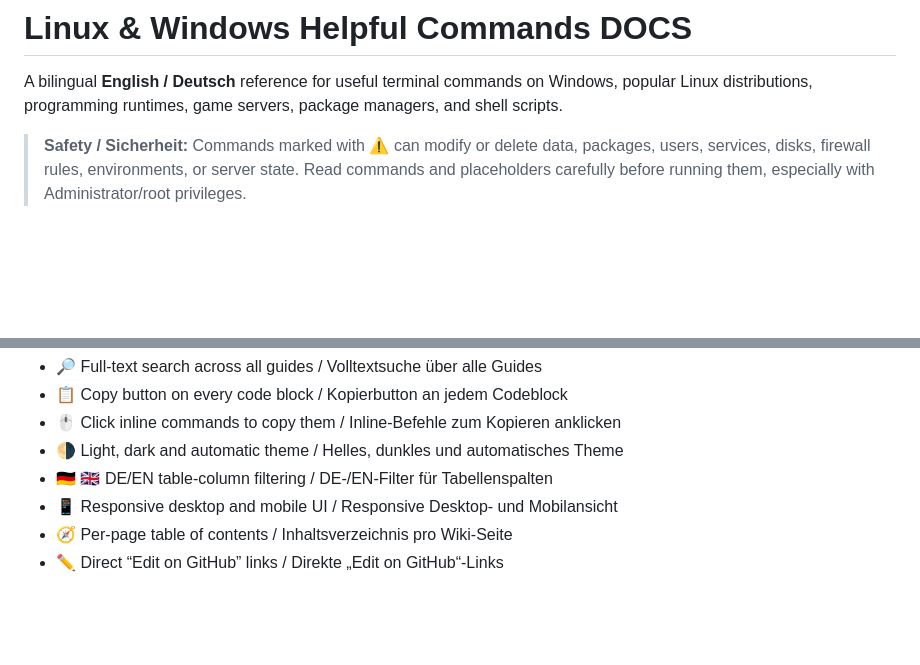
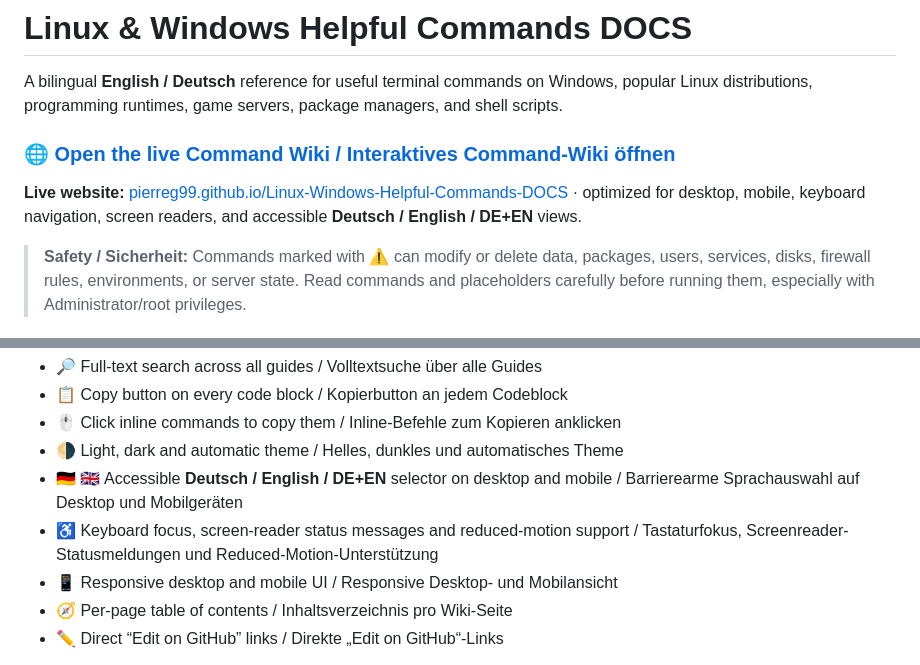
Before and after one commit to Pierreg99/Linux-Windows-Helpful-Commands-DOCS, a Markdown page: README.md, 2 parts joined by grey strips. GitHub-like rendering; blank space fills up the shorter version.

Commit message:
docs: promote live Pages site and accessibility features

```diff
--- a/README.md
+++ b/README.md
@@ -1,6 +1,10 @@
 # Linux & Windows Helpful Commands DOCS
 
 A bilingual **English / Deutsch** reference for useful terminal commands on Windows, popular Linux distributions, programming runtimes, game servers, package managers, and shell scripts.
+
+### 🌐 [Open the live Command Wiki / Interaktives Command-Wiki öffnen](https://pierreg99.github.io/Linux-Windows-Helpful-Commands-DOCS/)
+
+**Live website:** [pierreg99.github.io/Linux-Windows-Helpful-Commands-DOCS](https://pierreg99.github.io/Linux-Windows-Helpful-Commands-DOCS/) · optimized for desktop, mobile, keyboard navigation, screen readers, and accessible **Deutsch / English / DE+EN** views.
 
 > **Safety / Sicherheit:** Commands marked with ⚠️ can modify or delete data, packages, users, services, disks, firewall rules, environments, or server state. Read commands and placeholders carefully before running them, especially with Administrator/root privileges.
 
@@ -18,7 +22,8 @@ Website features / Website-Funktionen:
 - 📋 Copy button on every code block / Kopierbutton an jedem Codeblock
 - 🖱️ Click inline commands to copy them / Inline-Befehle zum Kopieren anklicken
 - 🌗 Light, dark and automatic theme / Helles, dunkles und automatisches Theme
-- 🇩🇪 🇬🇧 DE/EN table-column filtering / DE-/EN-Filter für Tabellenspalten
+- 🇩🇪 🇬🇧 Accessible **Deutsch / English / DE+EN** selector on desktop and mobile / Barrierearme Sprachauswahl auf Desktop und Mobilgeräten
+- ♿ Keyboard focus, screen-reader status messages and reduced-motion support / Tastaturfokus, Screenreader-Statusmeldungen und Reduced-Motion-Unterstützung
 - 📱 Responsive desktop and mobile UI / Responsive Desktop- und Mobilansicht
 - 🧭 Per-page table of contents / Inhaltsverzeichnis pro Wiki-Seite
 - ✏️ Direct “Edit on GitHub” links / Direkte „Edit on GitHub“-Links
```
